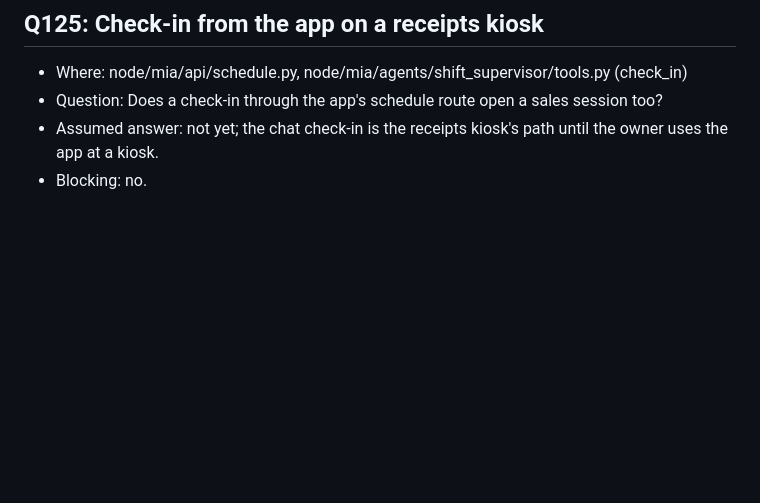
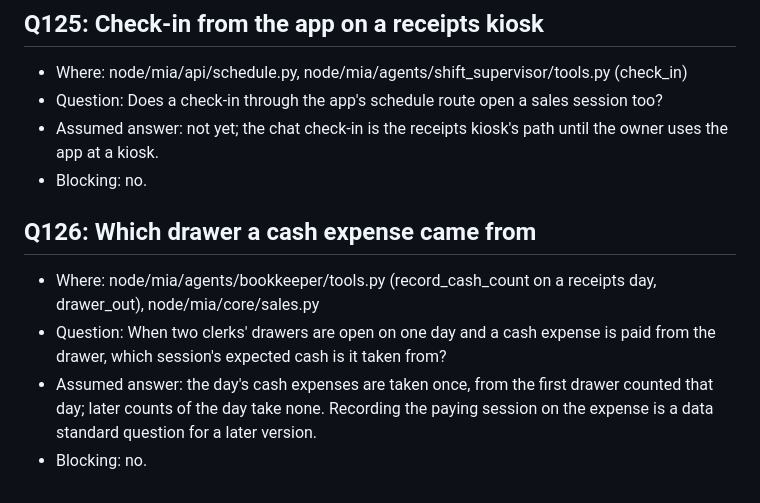
Before and after one commit to Predictive-Systems-Inc/mia, a Markdown page: docs/questions.md, the part around the change. GitHub-like rendering; blank space fills up the shorter version.

Commit message:
Q126: which drawer a cash expense came from
Co-Authored-By: Claude Fable 5.1 <noreply@anthropic.com>
Claude-Session: https://claude.ai/code/session_013J5FRfjLZR7K3vLzgBZfXN

```diff
--- a/docs/questions.md
+++ b/docs/questions.md
@@ -903,3 +903,9 @@ Format for each entry:
 - Question: Does a check-in through the app's schedule route open a sales session too?
 - Assumed answer: not yet; the chat check-in is the receipts kiosk's path until the owner uses the app at a kiosk.
 - Blocking: no.
+
+## Q126: Which drawer a cash expense came from
+- Where: node/mia/agents/bookkeeper/tools.py (record_cash_count on a receipts day, drawer_out), node/mia/core/sales.py
+- Question: When two clerks' drawers are open on one day and a cash expense is paid from the drawer, which session's expected cash is it taken from?
+- Assumed answer: the day's cash expenses are taken once, from the first drawer counted that day; later counts of the day take none. Recording the paying session on the expense is a data standard question for a later version.
+- Blocking: no.
```
